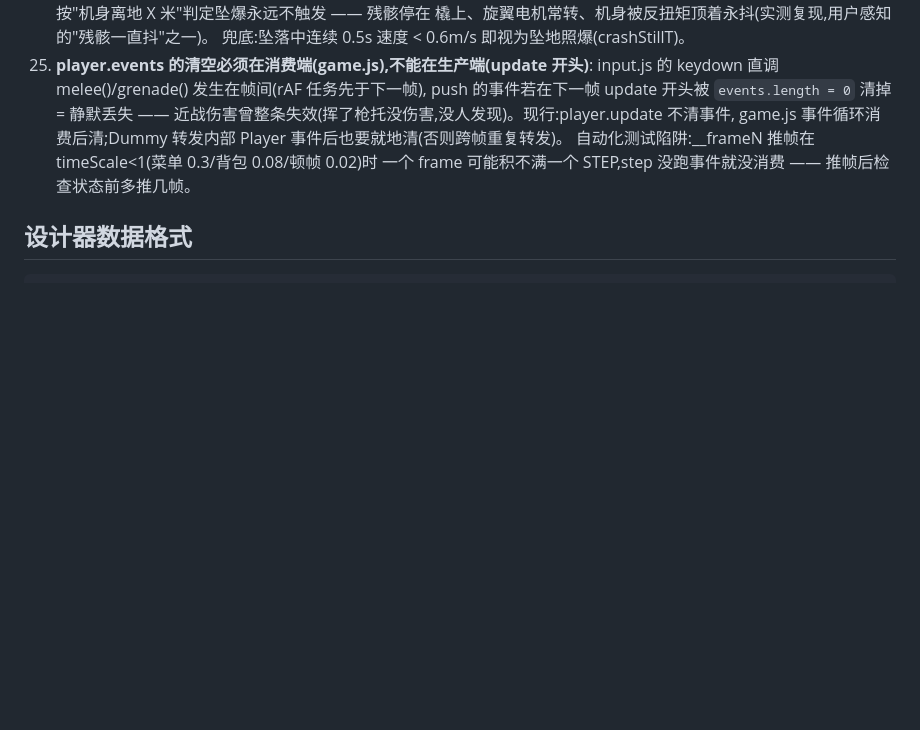
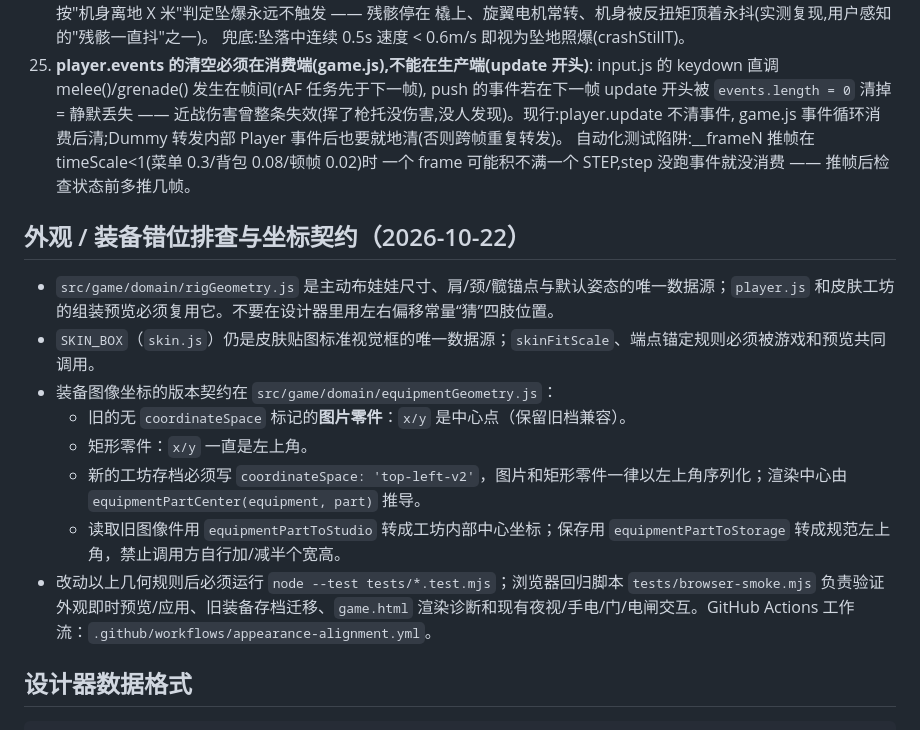
Before and after one commit to hejinlin0824/2ddoll-game, a Markdown page: AGENT.md, the part around the change. GitHub-like rendering; blank space fills up the shorter version.

Commit message:
Document shared rig and equipment coordinate contracts

````diff
--- a/AGENT.md
+++ b/AGENT.md
@@ -581,6 +581,17 @@ class,不写样式);设计令牌在 `:root`:--bg-0 #070b13 深钢蓝底 / --ambe
     自动化测试陷阱:__frameN 推帧在 timeScale<1(菜单 0.3/背包 0.08/顿帧 0.02)时
     一个 frame 可能积不满一个 STEP,step 没跑事件就没消费 —— 推帧后检查状态前多推几帧。
 
+## 外观 / 装备错位排查与坐标契约（2026-10-22）
+
+- `src/game/domain/rigGeometry.js` 是主动布娃娃尺寸、肩/颈/髋锚点与默认姿态的唯一数据源；`player.js` 和皮肤工坊的组装预览必须复用它。不要在设计器里用左右偏移常量“猜”四肢位置。
+- `SKIN_BOX`（`skin.js`）仍是皮肤贴图标准视觉框的唯一数据源；`skinFitScale`、端点锚定规则必须被游戏和预览共同调用。
+- 装备图像坐标的版本契约在 `src/game/domain/equipmentGeometry.js`：
+  - 旧的无 `coordinateSpace` 标记的**图片零件**：`x/y` 是中心点（保留旧档兼容）。
+  - 矩形零件：`x/y` 一直是左上角。
+  - 新的工坊存档必须写 `coordinateSpace: 'top-left-v2'`，图片和矩形零件一律以左上角序列化；渲染中心由 `equipmentPartCenter(equipment, part)` 推导。
+  - 读取旧图像件用 `equipmentPartToStudio` 转成工坊内部中心坐标；保存用 `equipmentPartToStorage` 转成规范左上角，禁止调用方自行加/减半个宽高。
+- 改动以上几何规则后必须运行 `node --test tests/*.test.mjs`；浏览器回归脚本 `tests/browser-smoke.mjs` 负责验证外观即时预览/应用、旧装备存档迁移、`game.html` 渲染诊断和现有夜视/手电/门/电闸交互。GitHub Actions 工作流：`.github/workflows/appearance-alignment.yml`。
+
 ## 设计器数据格式
 
 ```js
````
